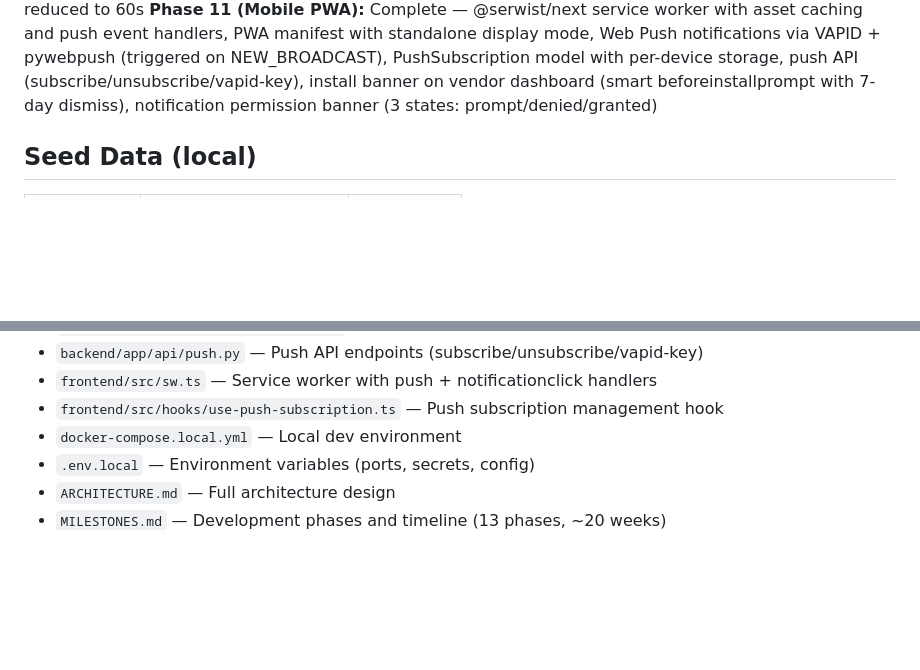
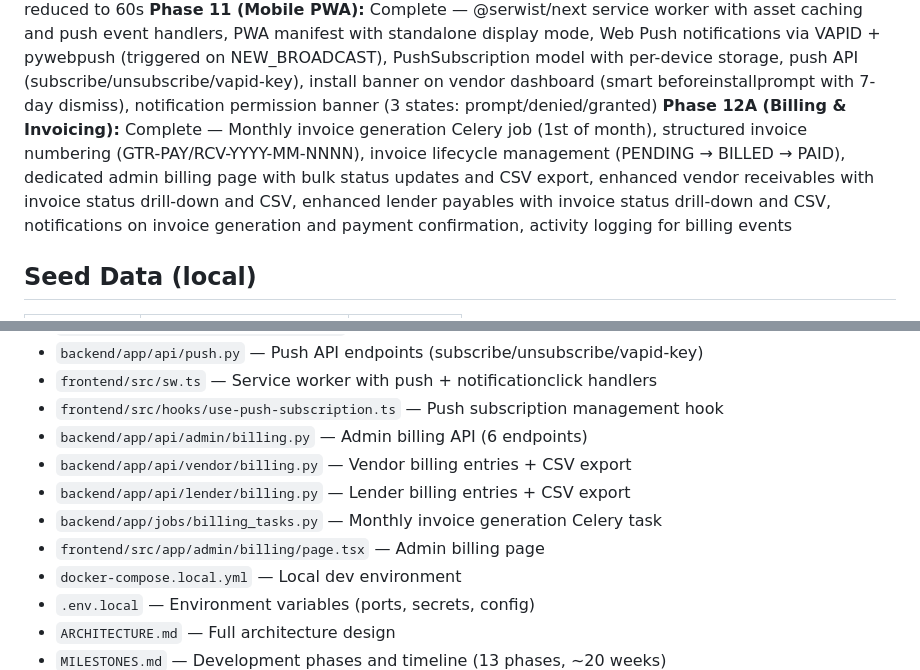
Before and after one commit to harinivivek/propeval, a Markdown page: CLAUDE.md, 2 parts joined by grey strips. Rendered like a GitHub page; blank space fills up the shorter version.

Commit message:
feat(phase12a): update CLAUDE.md with Phase 12A completion status

```diff
--- a/CLAUDE.md
+++ b/CLAUDE.md
@@ -39,6 +39,7 @@ Three core workflows: New request, Listing purchase, Update/Nearby requests.
 **Phase 9 (Map Views):** Complete — Leaflet + React Leaflet map views, lender listings page map/list toggle with markers and popups, vendor coverage map (/vendor/map) with own reports (green markers) vs competitor density (red circles), listing model lat/lng with coordinate averaging, seed data with geocoordinates across 4 cities (Bengaluru/Mumbai/Delhi/Chennai), vendor map API with competitor area aggregation
 **Phase 10 (Notifications & Real-Time):** Complete — Native FastAPI WebSocket with Redis pub/sub for real-time notification delivery, WebSocket connection manager with auto-reconnect and heartbeat, notification preferences (per-event-type opt-out toggles in lender/vendor settings), ActivityLog model with 18 action types, activity log service with admin API (list + CSV export), admin dashboard Activity tab with filters, WebSocketProvider React context wrapping all portal layouts, polling fallback reduced to 60s
 **Phase 11 (Mobile PWA):** Complete — @serwist/next service worker with asset caching and push event handlers, PWA manifest with standalone display mode, Web Push notifications via VAPID + pywebpush (triggered on NEW_BROADCAST), PushSubscription model with per-device storage, push API (subscribe/unsubscribe/vapid-key), install banner on vendor dashboard (smart beforeinstallprompt with 7-day dismiss), notification permission banner (3 states: prompt/denied/granted)
+**Phase 12A (Billing & Invoicing):** Complete — Monthly invoice generation Celery job (1st of month), structured invoice numbering (GTR-PAY/RCV-YYYY-MM-NNNN), invoice lifecycle management (PENDING → BILLED → PAID), dedicated admin billing page with bulk status updates and CSV export, enhanced vendor receivables with invoice status drill-down and CSV, enhanced lender payables with invoice status drill-down and CSV, notifications on invoice generation and payment confirmation, activity logging for billing events
 
 ## Seed Data (local)
 
@@ -206,6 +207,11 @@ make lint            # Lint backend + frontend
 - `backend/app/api/push.py` — Push API endpoints (subscribe/unsubscribe/vapid-key)
 - `frontend/src/sw.ts` — Service worker with push + notificationclick handlers
 - `frontend/src/hooks/use-push-subscription.ts` — Push subscription management hook
+- `backend/app/api/admin/billing.py` — Admin billing API (6 endpoints)
+- `backend/app/api/vendor/billing.py` — Vendor billing entries + CSV export
+- `backend/app/api/lender/billing.py` — Lender billing entries + CSV export
+- `backend/app/jobs/billing_tasks.py` — Monthly invoice generation Celery task
+- `frontend/src/app/admin/billing/page.tsx` — Admin billing page
 - `docker-compose.local.yml` — Local dev environment
 - `.env.local` — Environment variables (ports, secrets, config)
 - `ARCHITECTURE.md` — Full architecture design
```
